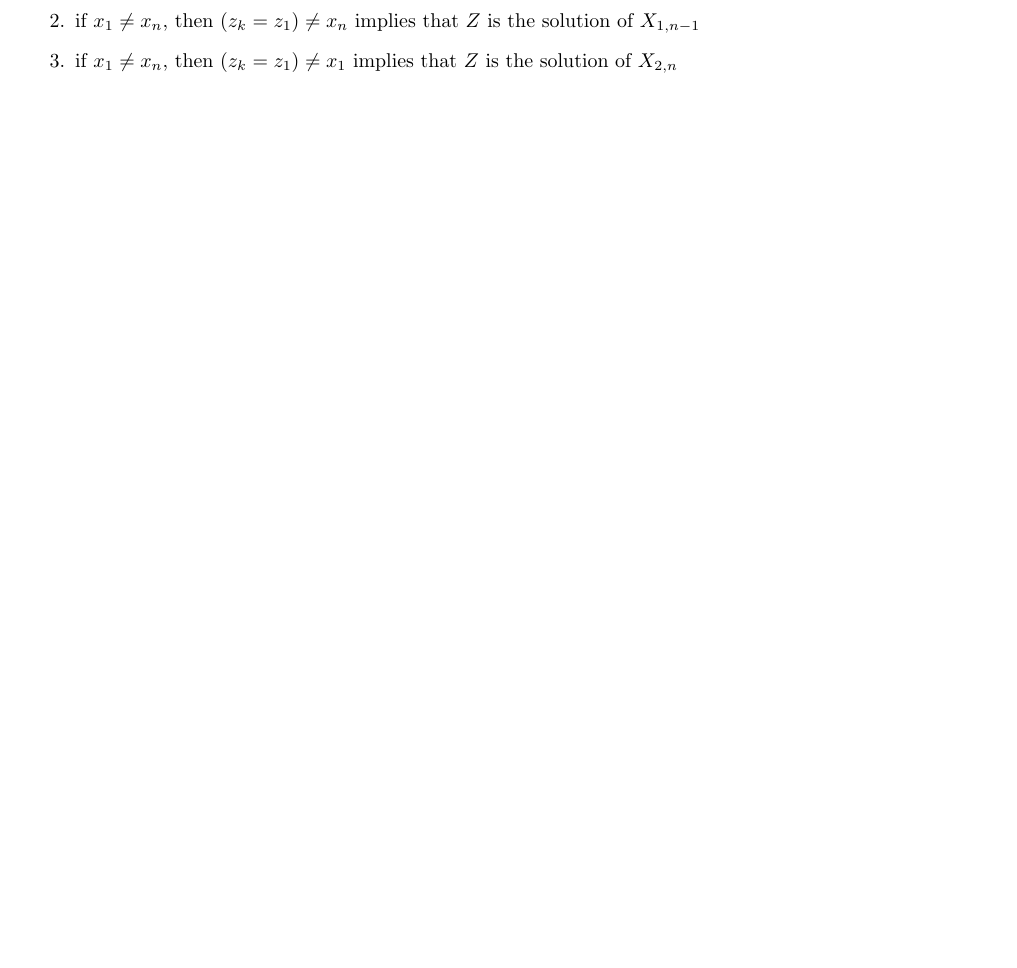
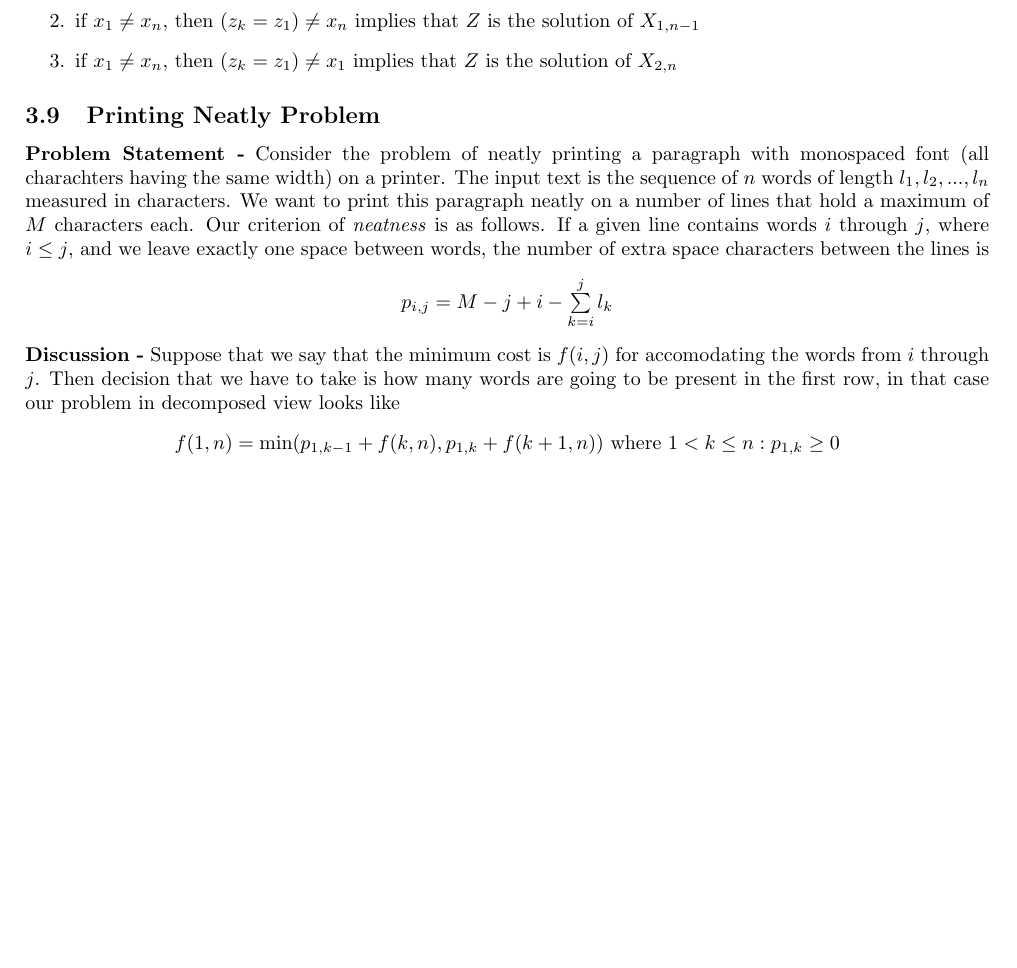
Before and after one commit to vishal-kedia/documents, a LaTeX document (Interview-Problems/dynamic_programing.tex): part of page 5 of 5, cut so that both start at the same text, the shorter picture padded with empty space. Compiled offline with pdfLaTeX.

Commit message:
added printing nicely problem

```diff
--- a/Interview-Problems/dynamic_programing.tex
+++ b/Interview-Problems/dynamic_programing.tex
@@ -188,4 +188,13 @@ $(40,3) \overset{80}{\Longrightarrow} (80,4)$
 \item if $x_1 \neq x_n$, then $(z_k = z_1) \neq x_n$ implies that $Z$ is the solution of $X_{1,n-1}$
 \item if $x_1 \neq x_n$, then $(z_k = z_1) \neq x_1$ implies that $Z$ is the solution of $X_{2,n}$
 \end{enumerate}
+\subsection{Printing Neatly Problem}
+\textbf{Problem Statement -} Consider the problem of neatly printing a paragraph with monospaced font (all charachters having the same width) on a printer. The input text is the sequence of $n$ words of length $l_1,l_2,...,l_n$ measured in characters. We want to print this paragraph neatly on a number of lines that hold a maximum of $M$ characters each. Our criterion of \emph{neatness} is as follows. If a given line contains words $i$ through $j$, where $i \leq j$, and we leave exactly one space between words, the number of extra space characters between the lines is
+\begin{center}
+$p_{i,j}=M-j+i-\sum\limits_{k=i}^jl_k$
+\end{center}
+\textbf{Discussion -} Suppose that we say that the minimum cost is $f(i,j)$ for accomodating the words from $i$ through $j$. Then decision that we have to take is how many words are going to be present in the first row, in that case our problem in decomposed view looks like
+\begin{center}
+$f(1,n)=\min(p_{1,k-1}+f(k,n),p_{1,k}+f(k+1,n))$ where $1 < k \leq n : p_{1,k} \geq 0$
+\end{center}
 \end{document}
```
